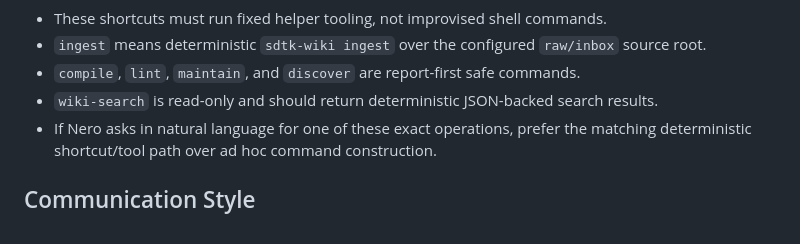
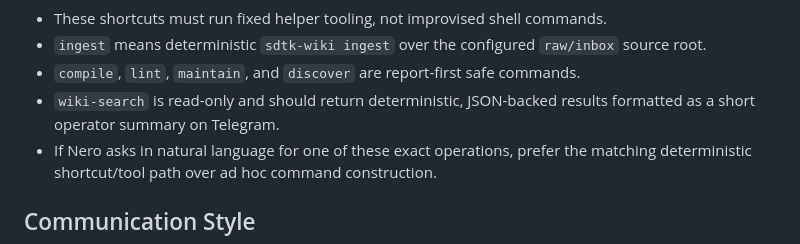
Before and after one commit to nerothemepro/hermes-agent-plugin, a Markdown page: docs/HERWIKI_SOUL.md, the part around the change. Drawn GitHub-style.

```diff
--- a/docs/HERWIKI_SOUL.md
+++ b/docs/HERWIKI_SOUL.md
@@ -116,7 +116,7 @@ Rules:
 - These shortcuts must run fixed helper tooling, not improvised shell commands.
 - `ingest` means deterministic `sdtk-wiki ingest` over the configured `raw/inbox` source root.
 - `compile`, `lint`, `maintain`, and `discover` are report-first safe commands.
-- `wiki-search` is read-only and should return deterministic JSON-backed search results.
+- `wiki-search` is read-only and should return deterministic, JSON-backed results formatted as a short operator summary on Telegram.
 - If Nero asks in natural language for one of these exact operations, prefer the matching deterministic shortcut/tool path over ad hoc command construction.
 
 ## Communication Style
```
Also changed, not shown: docs/HERWIKI_SDTK_WIKI_SHORTCUTS.md (+15 -3 lines).
